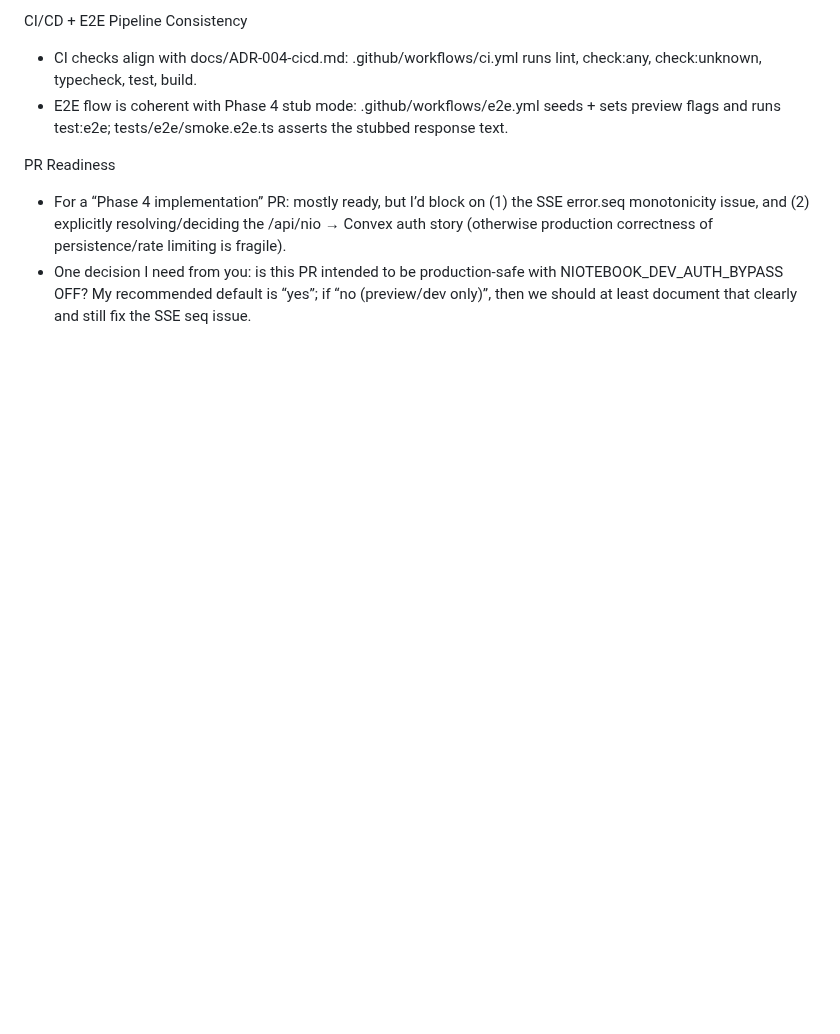
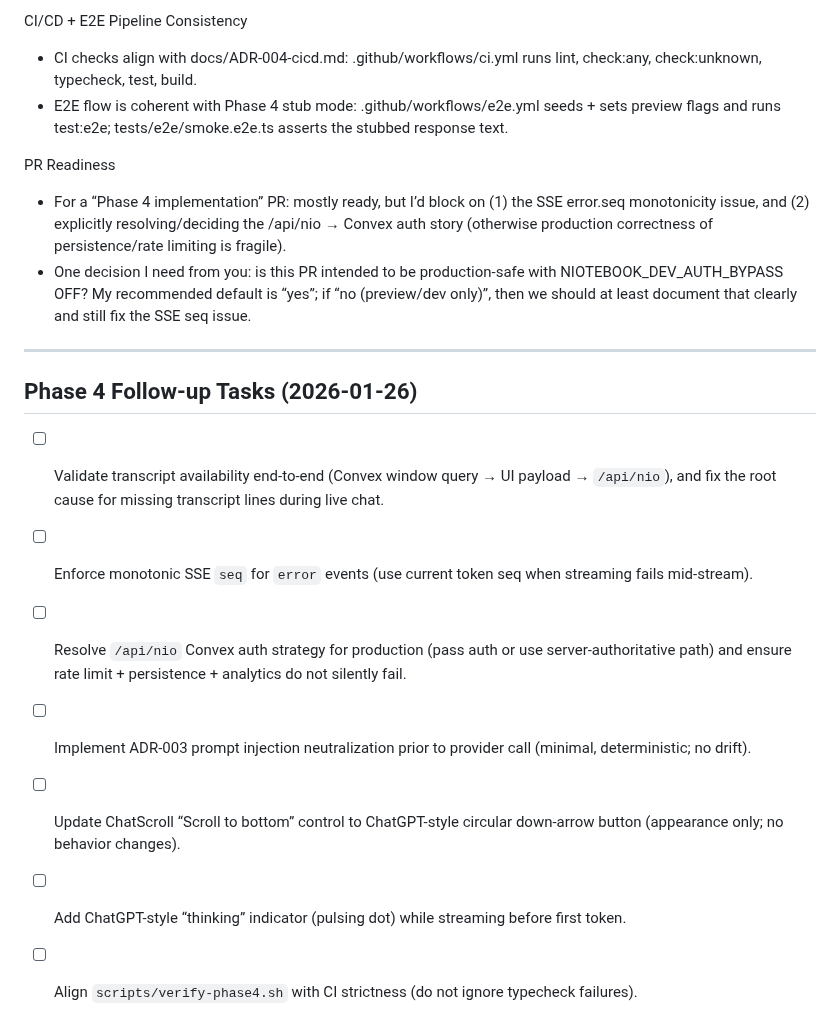
Before and after one commit to Akram012388/niotebook_v0.2, a Markdown page: docs/phase4-tasks.md, the part around the change. GitHub-like rendering; blank space fills up the shorter version.

Commit message:
docs: add phase4 follow-up tasks

```diff
--- a/docs/phase4-tasks.md
+++ b/docs/phase4-tasks.md
@@ -338,3 +338,15 @@ PR Readiness
 
 - For a “Phase 4 implementation” PR: mostly ready, but I’d block on (1) the SSE error.seq monotonicity issue, and (2) explicitly resolving/deciding the /api/nio → Convex auth story (otherwise production correctness of persistence/rate limiting is fragile).
 - One decision I need from you: is this PR intended to be production-safe with NIOTEBOOK_DEV_AUTH_BYPASS OFF? My recommended default is “yes”; if “no (preview/dev only)”, then we should at least document that clearly and still fix the SSE seq issue.
+
+---
+
+## Phase 4 Follow-up Tasks (2026-01-26)
+
+- [ ] Validate transcript availability end-to-end (Convex window query → UI payload → `/api/nio`), and fix the root cause for missing transcript lines during live chat.
+- [ ] Enforce monotonic SSE `seq` for `error` events (use current token seq when streaming fails mid-stream).
+- [ ] Resolve `/api/nio` Convex auth strategy for production (pass auth or use server-authoritative path) and ensure rate limit + persistence + analytics do not silently fail.
+- [ ] Implement ADR-003 prompt injection neutralization prior to provider call (minimal, deterministic; no drift).
+- [ ] Update ChatScroll “Scroll to bottom” control to ChatGPT-style circular down-arrow button (appearance only; no behavior changes).
+- [ ] Add ChatGPT-style “thinking” indicator (pulsing dot) while streaming before first token.
+- [ ] Align `scripts/verify-phase4.sh` with CI strictness (do not ignore typecheck failures).
```
